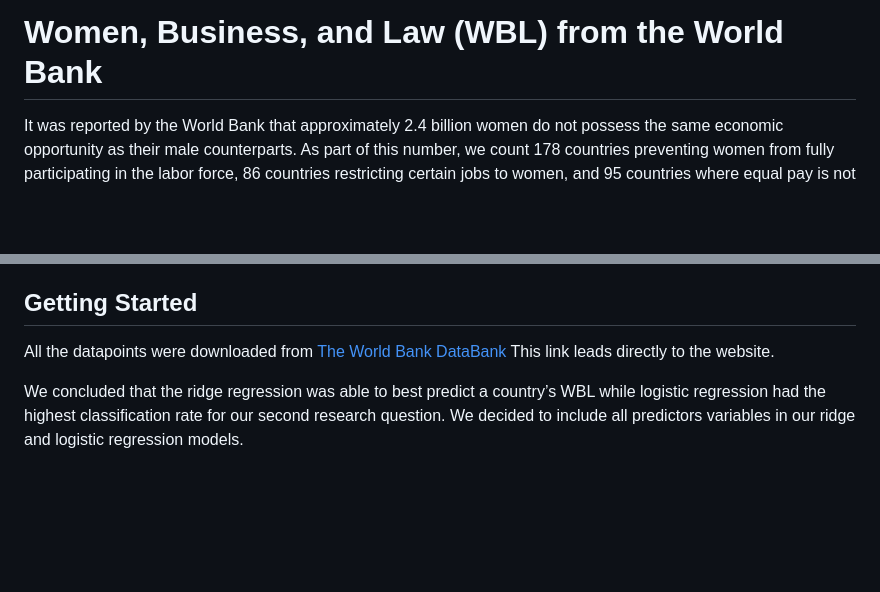
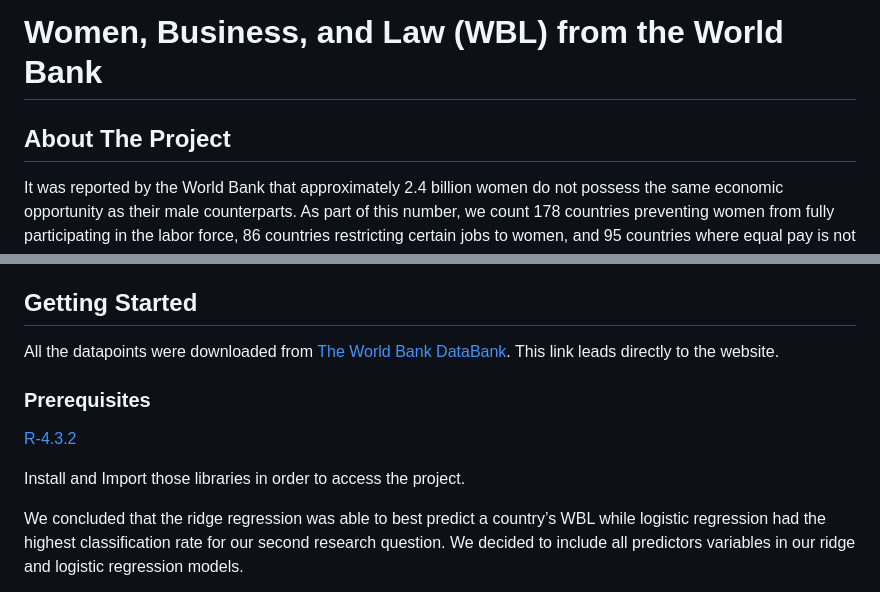
Before and after one commit to Karene123/Women_in_the_labor_force, a Markdown page: README.md, 2 parts joined by grey strips. Drawn GitHub-style; blank space fills up the shorter version.

```diff
--- a/README.md
+++ b/README.md
@@ -23,6 +23,7 @@
 # Women, Business, and Law (WBL) from the World Bank
 
 <!-- Project Overview -->
+## About The Project
 
 It was reported by the World Bank that approximately 2.4 billion women do not possess the same
 economic opportunity as their male counterparts. As part of this number, we count 178 countries
@@ -54,8 +55,14 @@ a man can, based on:
 <!-- GETTING STARTED -->
 ## Getting Started
 
-All the datapoints were downloaded from [The World Bank DataBank](https://databank.worldbank.org/source/environment-social-and-governance-(esg)-data)
+All the datapoints were downloaded from [The World Bank DataBank](https://databank.worldbank.org/source/environment-social-and-governance-(esg)-data).
 This link leads directly to the website.
+
+### Prerequisites
+
+[R-4.3.2](https://cran.r-project.org/bin/windows/base/)
+
+Install and Import those libraries in order to access the project.
 
 We concluded that the ridge regression was able to best predict a country’s WBL while
 logistic regression had the highest classification rate for our second research question. We decided
```
